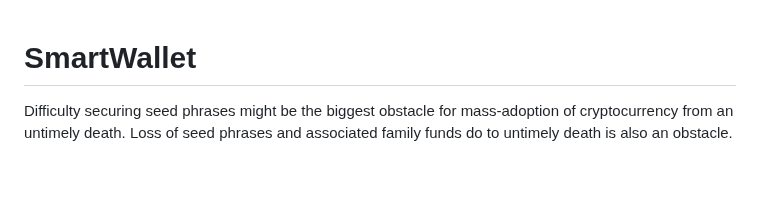
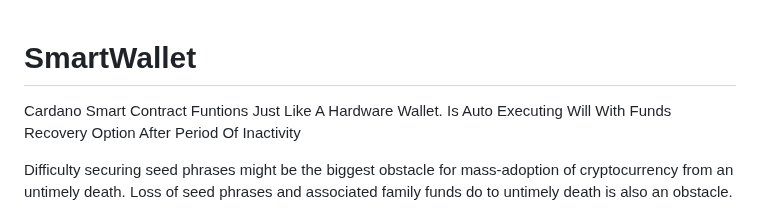
Before and after one commit to johnshearing/SmartWallet, a Markdown page: README.md, the part around the change. GitHub-like rendering; blank space fills up the shorter version.

```diff
--- a/README.md
+++ b/README.md
@@ -1,4 +1,7 @@
 # SmartWallet
+
+Cardano Smart Contract Funtions Just Like A Hardware Wallet.
+Is Auto Executing Will With Funds Recovery Option After Period Of Inactivity
 
 Difficulty securing seed phrases might be the biggest obstacle for mass-adoption of cryptocurrency from an untimely death.
 Loss of seed phrases and associated family funds do to untimely death is also an obstacle.
```
